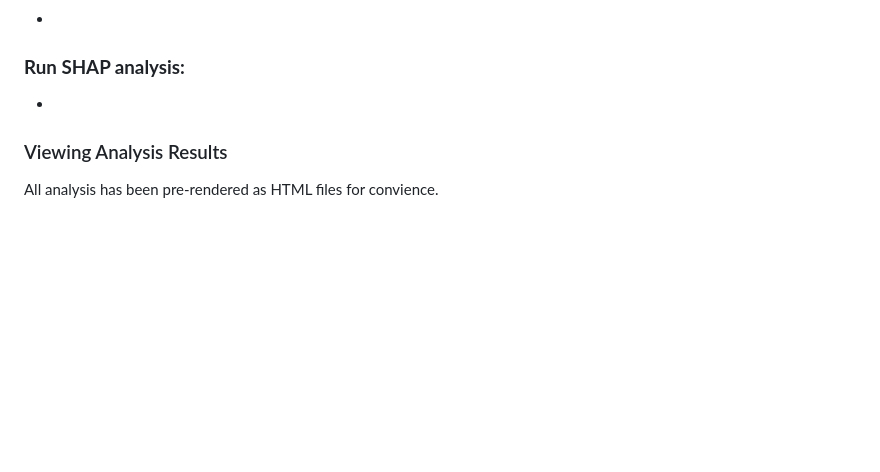
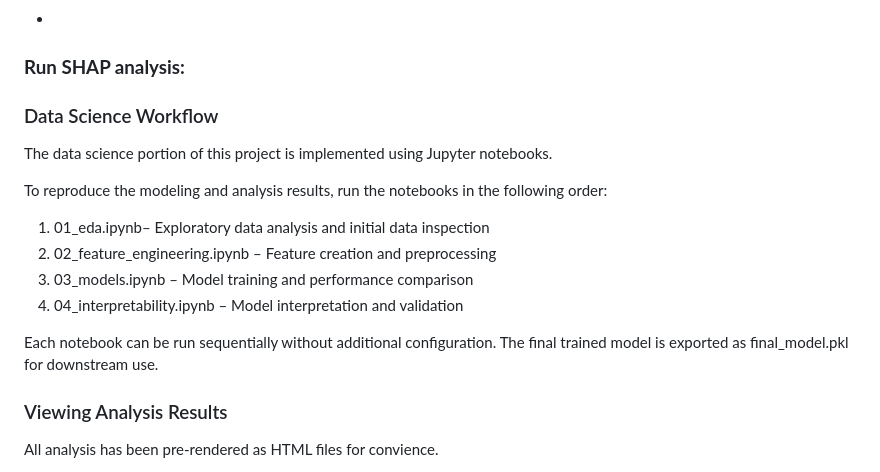
Before and after one commit to khan2225/6020_MLProject, a Markdown page: README.md, the part around the change. Rendered like a GitHub page; blank space fills up the shorter version.

Commit message:
Document data science workflow in README
Added a section outlining the data science workflow and the order to run Jupyter notebooks for reproducibility.

```diff
--- a/README.md
+++ b/README.md
@@ -109,7 +109,19 @@ By completing this project, we aim to:
 ### **Run XGBoost:**
 -
 ### **Run SHAP analysis:**
--
+
+### Data Science Workflow
+The data science portion of this project is implemented using Jupyter notebooks.
+
+To reproduce the modeling and analysis results, run the notebooks in the following order:
+
+1. 01_eda.ipynb– Exploratory data analysis and initial data inspection
+2. 02_feature_engineering.ipynb – Feature creation and preprocessing
+3. 03_models.ipynb – Model training and performance comparison
+4. 04_interpretability.ipynb – Model interpretation and validation
+
+Each notebook can be run sequentially without additional configuration.
+The final trained model is exported as final_model.pkl for downstream use.
 
 ### Viewing Analysis Results
 All analysis has been pre-rendered as HTML files for convience.
```
